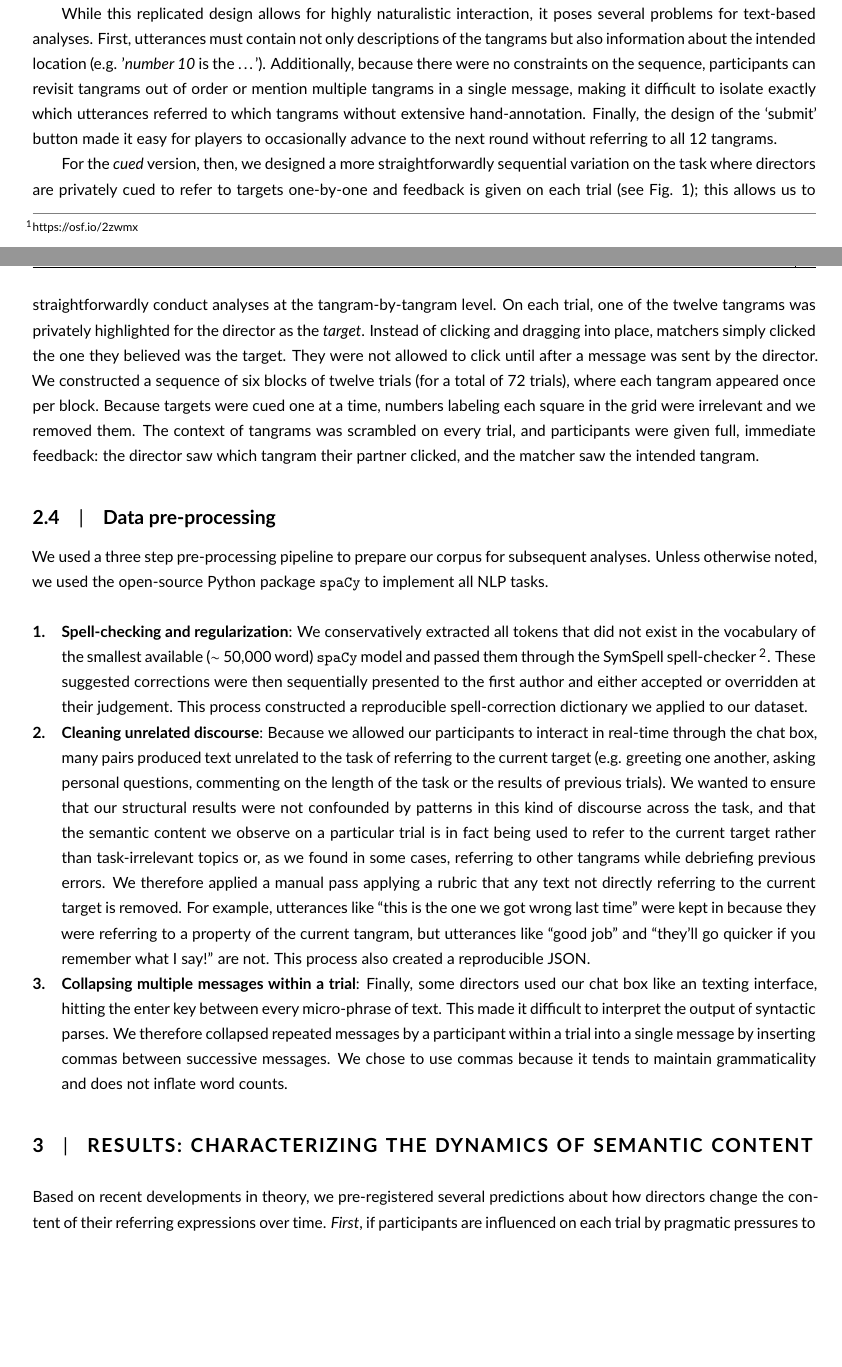
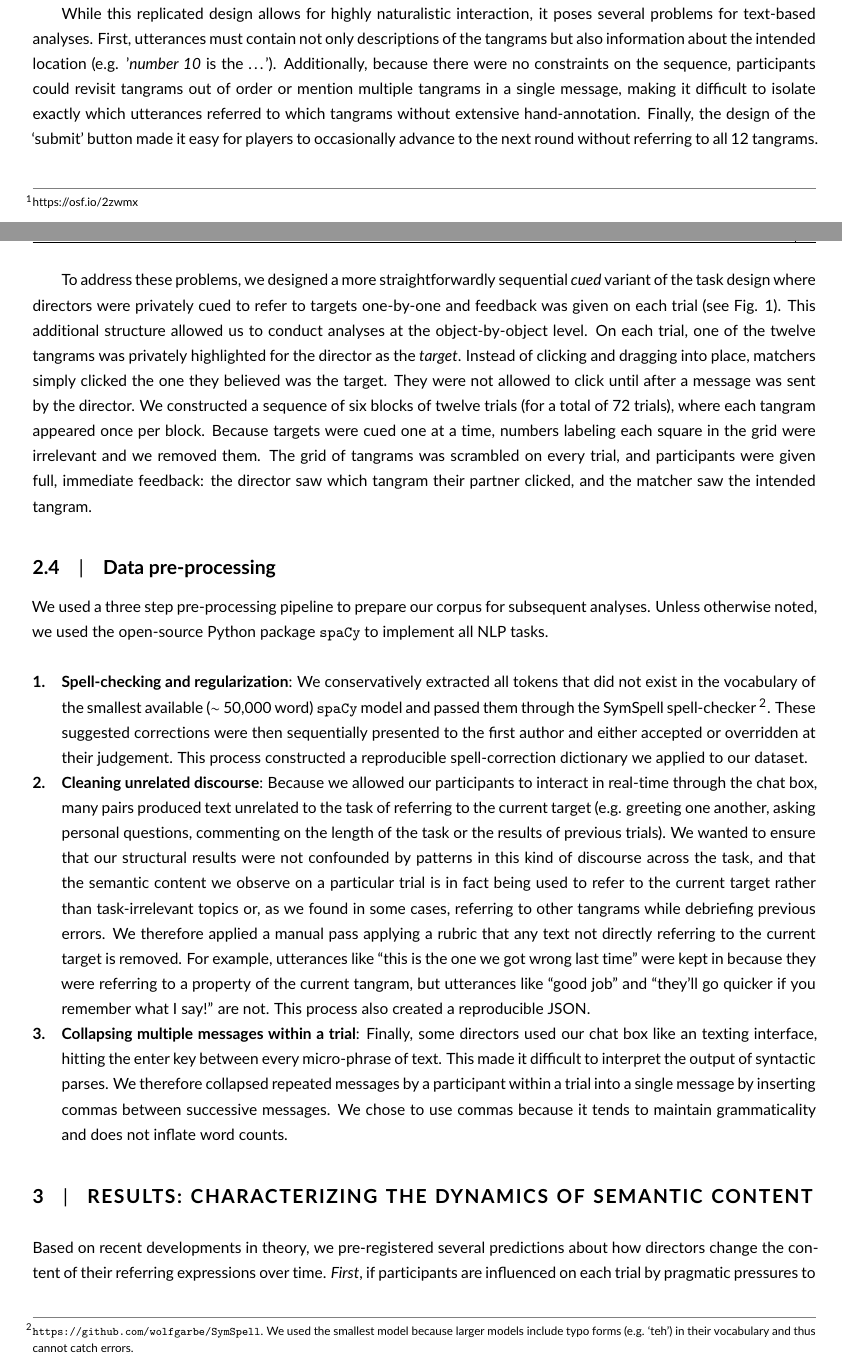
Before and after one commit to hawkrobe/tangrams, a LaTeX document (writing/cognitive_science_format/main.tex): two parts of pages 4 and 5 of 21, joined at a grey line, cut so that both start at the same text, the shorter picture padded with empty space. Compiled offline with pdfLaTeX.

Commit message:
small fixes to methods

```diff
--- a/writing/cognitive_science_format/main.tex
+++ b/writing/cognitive_science_format/main.tex
@@ -203,20 +203,21 @@ The director's tangrams were fixed in place, but the matcher's could be clicked
 The players was instructed to communicate through the chat box such that the matcher could rearrange their shapes to match the order of the director's board.
 When the players were satisfied that their boards matched, the matcher clicked a `submit' button that gave players batched feedback on their score (out of 12) and scrambled the tangrams for the next round.
 After six rounds, players were redirected to a short exit survey.
-Cells were labeled with fixed numbers from one to twelve in order to help participants easily refer to locations in the grid (see Fig. \ref{fig:design}).
+Cells were labeled with fixed numbers from one to twelve in order to help participants easily refer to locations in the grid.
 
 While this replicated design allows for highly naturalistic interaction, it poses several problems for text-based analyses.
 First, utterances must contain not only descriptions of the tangrams but also information about the intended location (e.g. '\emph{number 10} is the \dots').
-Additionally, because there were no constraints on the sequence, participants can revisit tangrams out of order or mention multiple tangrams in a single message, making it difficult to isolate exactly which utterances referred to which tangrams without extensive hand-annotation.
+Additionally, because there were no constraints on the sequence, participants could revisit tangrams out of order or mention multiple tangrams in a single message, making it difficult to isolate exactly which utterances referred to which tangrams without extensive hand-annotation.
 Finally, the design of the `submit' button made it easy for players to occasionally advance to the next round without referring to all 12 tangrams.
 
-For the \emph{cued} version, then, we designed a more straightforwardly sequential variation on the task where directors are privately cued to refer to targets one-by-one and feedback is given on each trial (see Fig. \ref{fig:design}); this allows us to straightforwardly conduct analyses at the tangram-by-tangram level.
+To address these problems, we designed a more straightforwardly sequential \emph{cued} variant of the task design where directors were privately cued to refer to targets one-by-one and feedback was given on each trial (see Fig. \ref{fig:design}).
+This additional structure allowed us to conduct analyses at the object-by-object level.
 On each trial, one of the twelve tangrams was privately highlighted for the director as the \emph{target}.
 Instead of clicking and dragging into place, matchers simply clicked the one they believed was the target.
 They were not allowed to click until after a message was sent by the director.
 We constructed a sequence of six blocks of twelve trials (for a total of 72 trials), where each tangram appeared once per block.
 Because targets were cued one at a time, numbers labeling each square in the grid were irrelevant and we removed them.
-The context of tangrams was scrambled on every trial, and participants were given full, immediate feedback: the director saw which tangram their partner clicked, and the matcher saw the intended tangram.
+The grid of tangrams was scrambled on every trial, and participants were given full, immediate feedback: the director saw which tangram their partner clicked, and the matcher saw the intended tangram.
 
 \subsection{Data pre-processing}
 
@@ -224,7 +225,7 @@ We used a three step pre-processing pipeline to prepare our corpus for subsequen
 
 \begin{enumerate}
 
-\item \textbf{Spell-checking and regularization}: We conservatively extracted all tokens that did not exist in the vocabulary of the smallest available ($\sim$ 50,000 word) \texttt{spaCy} model and passed them through the SymSpell spell-checker \footnote{\texttt{https://github.com/wolfgarbe/SymSpell}}. These suggested corrections were then sequentially presented to the first author and either accepted or overridden at their judgement. This process constructed a reproducible spell-correction dictionary we applied to our dataset.
+\item \textbf{Spell-checking and regularization}: We conservatively extracted all tokens that did not exist in the vocabulary of the smallest available ($\sim$ 50,000 word) \texttt{spaCy} model and passed them through the SymSpell spell-checker \footnote{\texttt{https://github.com/wolfgarbe/SymSpell}. We used the smallest model because larger models include typo forms (e.g. `teh') in their vocabulary and thus cannot catch errors.}. These suggested corrections were then sequentially presented to the first author and either accepted or overridden at their judgement. This process constructed a reproducible spell-correction dictionary we applied to our dataset.
 
 \item \textbf{Cleaning unrelated discourse}: Because we allowed our participants to interact in real-time through the chat box, many pairs produced text unrelated to the task of referring to the current target (e.g. greeting one another, asking personal questions, commenting on the length of the task or the results of previous trials). We wanted to ensure that our structural results were not confounded by patterns in this kind of discourse across the task, and that the semantic content we observe on a particular trial is in fact being used to refer to the current target rather than task-irrelevant topics or, as we found in some cases, referring to other tangrams while debriefing previous errors. We therefore applied a manual pass applying a rubric that any text not directly referring to the current target is removed. For example, utterances like ``this is the one we got wrong last time'' were kept in because they were referring to a property of the current tangram, but utterances like ``good job'' and ``they'll go quicker if you remember what I say!'' are not. This process also created a reproducible JSON.
 
```
Also changed, not shown: writing/cognitive_science_format/main.tex (9 more changed lines).
